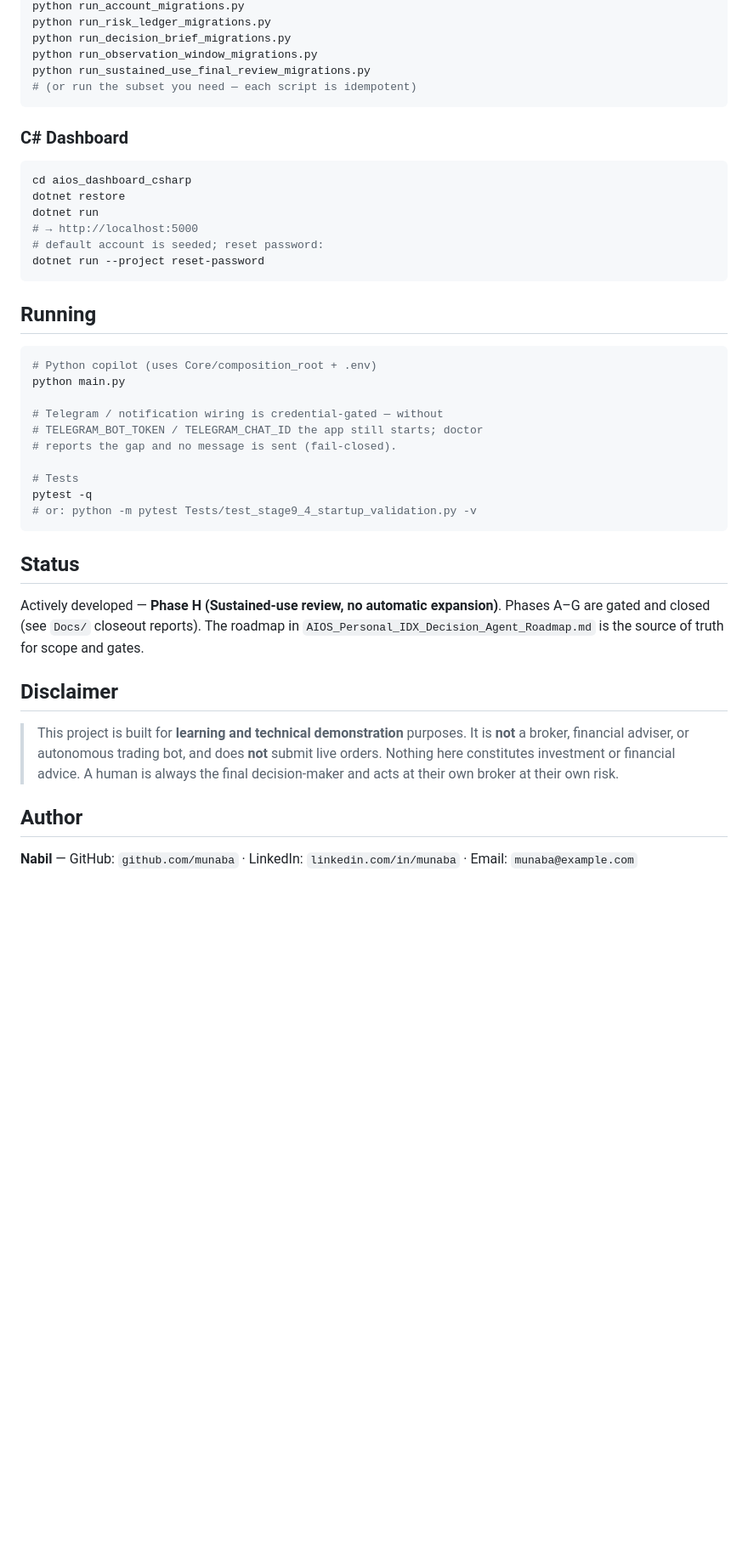
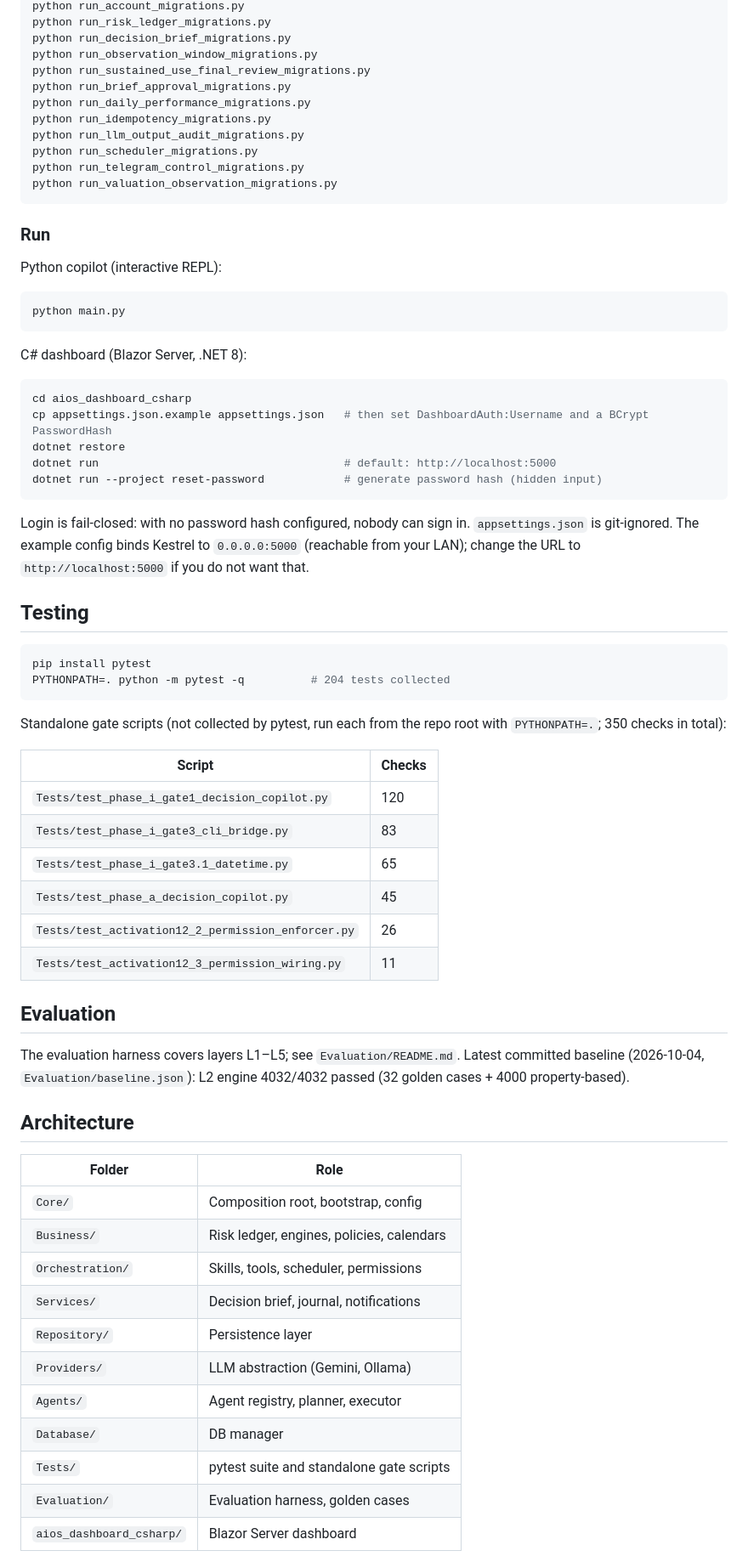
Before and after one commit to munaba/ai-investment-operating-system, a Markdown page: README.md, the part around one of its changes. Shown at 85% size. Rendered like a GitHub page; blank space fills up the shorter version.

````diff
--- a/README.md
+++ b/README.md
@@ -95,43 +52,70 @@ python run_risk_ledger_migrations.py
 python run_decision_brief_migrations.py
 python run_observation_window_migrations.py
 python run_sustained_use_final_review_migrations.py
-# (or run the subset you need — each script is idempotent)
+python run_brief_approval_migrations.py
+python run_daily_performance_migrations.py
+python run_idempotency_migrations.py
+python run_llm_output_audit_migrations.py
+python run_scheduler_migrations.py
+python run_telegram_control_migrations.py
+python run_valuation_observation_migrations.py
 ```
 
-### C# Dashboard
+### Run
+
+Python copilot (interactive REPL):
+
+```bash
+python main.py
+```
+
+C# dashboard (Blazor Server, .NET 8):
 
 ```bash
 cd aios_dashboard_csharp
+cp appsettings.json.example appsettings.json   # then set DashboardAuth:Username and a BCrypt PasswordHash
 dotnet restore
-dotnet run
-# → http://localhost:5000
-# default account is seeded; reset password:
-dotnet run --project reset-password
+dotnet run                                     # default: http://localhost:5000
+dotnet run --project reset-password            # generate password hash (hidden input)
 ```
 
-## Running
+Login is fail-closed: with no password hash configured, nobody can sign in. `appsettings.json` is git-ignored. The example config binds Kestrel to `0.0.0.0:5000` (reachable from your LAN); change the URL to `http://localhost:5000` if you do not want that.
+
+## Testing
 
 ```bash
-# Python copilot (uses Core/composition_root + .env)
-python main.py
-
-# Telegram / notification wiring is credential-gated — without
-# TELEGRAM_BOT_TOKEN / TELEGRAM_CHAT_ID the app still starts; doctor
-# reports the gap and no message is sent (fail-closed).
-
-# Tests
-pytest -q
-# or: python -m pytest Tests/test_stage9_4_startup_validation.py -v
+pip install pytest
+PYTHONPATH=. python -m pytest -q          # 204 tests collected
 ```
 
-## Status
+Standalone gate scripts (not collected by pytest, run each from the repo root with `PYTHONPATH=.`; 350 checks in total):
 
-Actively developed — **Phase H (Sustained-use review, no automatic expansion)**. Phases A–G are gated and closed (see `Docs/` closeout reports). The roadmap in `AIOS_Personal_IDX_Decision_Agent_Roadmap.md` is the source of truth for scope and gates.
+| Script | Checks |
+|--------|--------|
+| `Tests/test_phase_i_gate1_decision_copilot.py` | 120 |
+| `Tests/test_phase_i_gate3_cli_bridge.py` | 83 |
+| `Tests/test_phase_i_gate3.1_datetime.py` | 65 |
+| `Tests/test_phase_a_decision_copilot.py` | 45 |
+| `Tests/test_activation12_2_permission_enforcer.py` | 26 |
+| `Tests/test_activation12_3_permission_wiring.py` | 11 |
 
-## Disclaimer
+## Evaluation
 
-> This project is built for **learning and technical demonstration** purposes. It is **not** a broker, financial adviser, or autonomous trading bot, and does **not** submit live orders. Nothing here constitutes investment or financial advice. A human is always the final decision-maker and acts at their own broker at their own risk.
+The evaluation harness covers layers L1–L5; see `Evaluation/README.md`. Latest committed baseline (2026-10-04, `Evaluation/baseline.json`): L2 engine 4032/4032 passed (32 golden cases + 4000 property-based).
 
-## Author
+## Architecture
 
-**Nabil** — GitHub: `github.com/munaba` · LinkedIn: `linkedin.com/in/munaba` · Email: `munaba@example.com`
+| Folder | Role |
+|--------|------|
+| `Core/` | Composition root, bootstrap, config |
+| `Business/` | Risk ledger, engines, policies, calendars |
+| `Orchestration/` | Skills, tools, scheduler, permissions |
+| `Services/` | Decision brief, journal, notifications |
+| `Repository/` | Persistence layer |
+| `Providers/` | LLM abstraction (Gemini, Ollama) |
+| `Agents/` | Agent registry, planner, executor |
+| `Database/` | DB manager |
+| `Tests/` | pytest suite and standalone gate scripts |
+| `Evaluation/` | Evaluation harness, golden cases |
+| `aios_dashboard_csharp/` | Blazor Server dashboard |
+
````
Also changed, not shown: other parts of README.md (+33 -66 lines).
